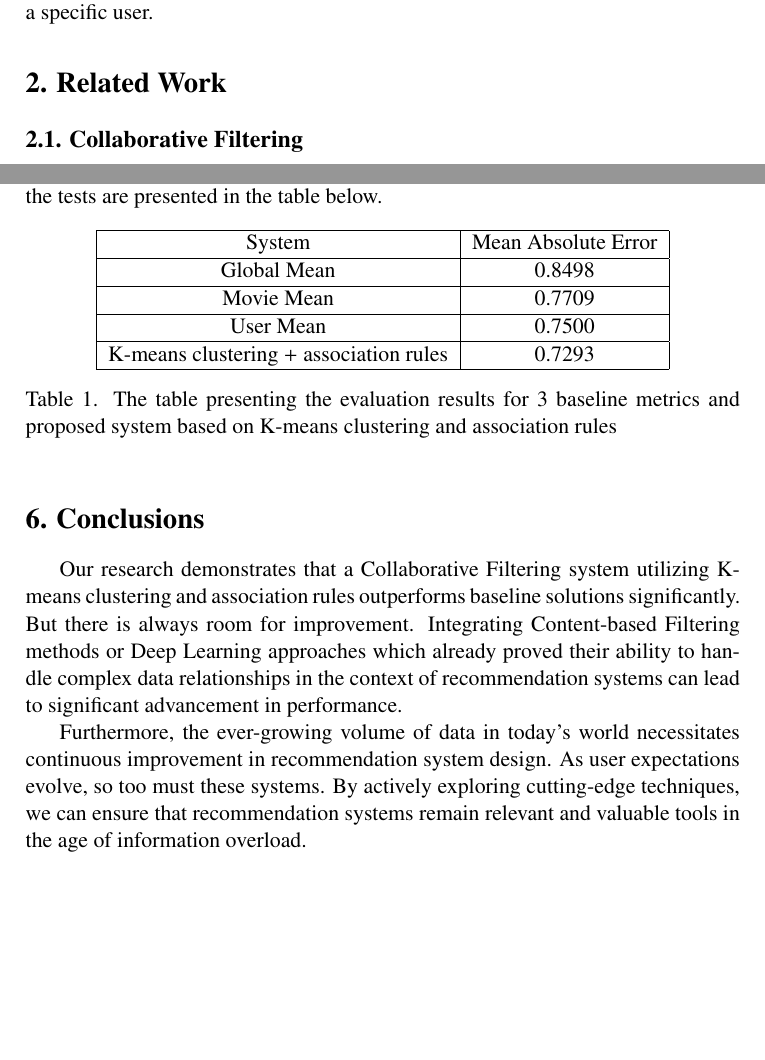
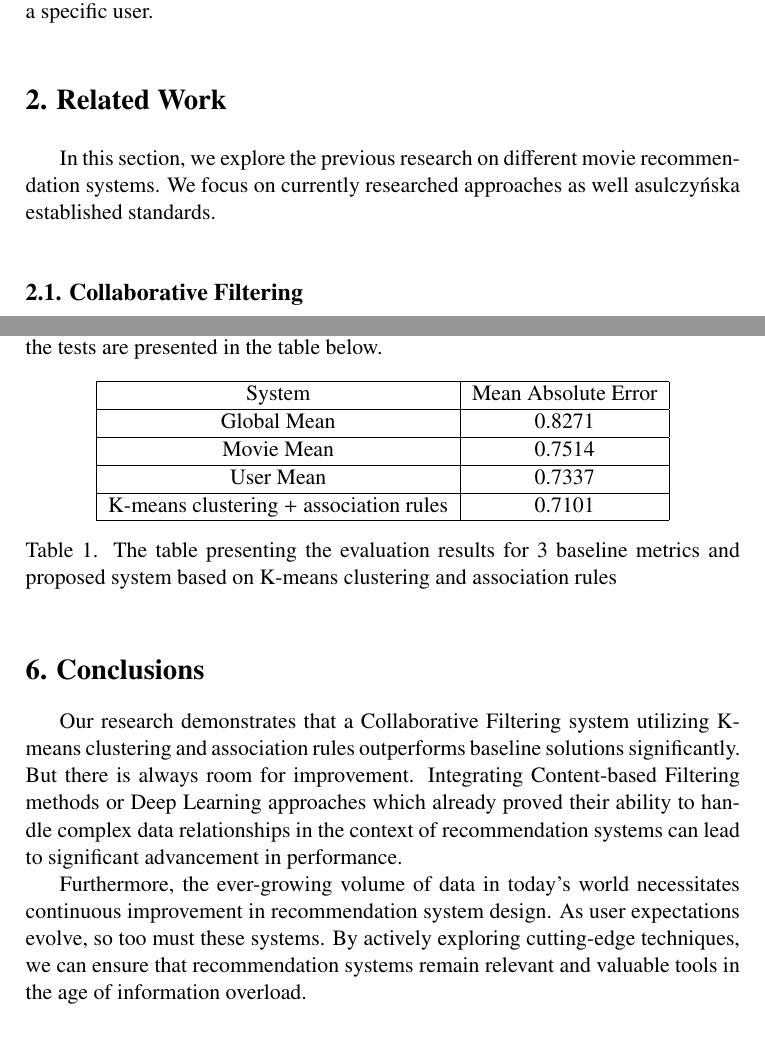
Before and after one commit to czajkowskis/movie_recommendation_system, a LaTeX document (report/pprai_template.tex, which reads report/Chapters/evaluation.tex, report/Chapters/related.tex): two parts of pages 2 and 4 of 6, joined at a grey line, cut so that both start at the same text, the shorter picture padded with empty space. Compiled offline with pdfLaTeX.

Commit message:
Updated the publication

```diff
--- a/report/Chapters/evaluation.tex
+++ b/report/Chapters/evaluation.tex
@@ -13,10 +13,10 @@ Every approach was evaluated using 10-fold cross-validation. The results of the
 \begin{tabular}{|c|c|}
 \hline
 System                                & Mean Absolute Error \\ \hline
-Global Mean                           & 0.8498              \\ \hline
-Movie Mean                            & 0.7709              \\ \hline
-User Mean                             & 0.7500              \\ \hline
-K-means clustering + association rules & 0.7293              \\ \hline
+Global Mean                           & 0.8271              \\ \hline
+Movie Mean                            & 0.7514              \\ \hline
+User Mean                             & 0.7337          \\ \hline
+K-means clustering + association rules & 0.7101              \\ \hline
 \end{tabular}
 \caption{The table presenting the evaluation results for 3 baseline metrics and proposed system based on K-means clustering and association rules}
 \label{tab:my-table}
--- a/report/Chapters/related.tex
+++ b/report/Chapters/related.tex
@@ -1,4 +1,7 @@
+In this section, we explore the previous research on different movie recommendation systems. We focus on currently researched approaches as well asulczyńska established standards.
+
 \subsection{Collaborative Filtering}
+
 Collaborative Filtering systems provide recommendations based on the preferences of similar users (Subramaniyaswamy et al. 2017) \cite{doi:10.1504/IJHPCN.2017.083199}. Such systems use a variety of algorithms (Ekstrand et al. 2011) \cite{HCI-009} and are often combined with Content-based approaches to enhance the predictive performance of the model (Geetha et al. 2018) \cite{Geetha_2018}.
 
 \subsection{Content-based Filtering}
--- a/report/pprai_template.tex
+++ b/report/pprai_template.tex
@@ -64,6 +64,8 @@ Piotrowo 3, 60-965 Poznan, Poland\\
 
 %%% use bibtex to generate your references in ``pprai.bib'' file
 
+\pagebreak
+
 \bibliography{pprai}
 \bibliographystyle{pprai}
 
```
Also changed, not shown: report/Chapters/dataset.tex (+1 -1 lines), report/pprai.bib (+6 -0 lines).
